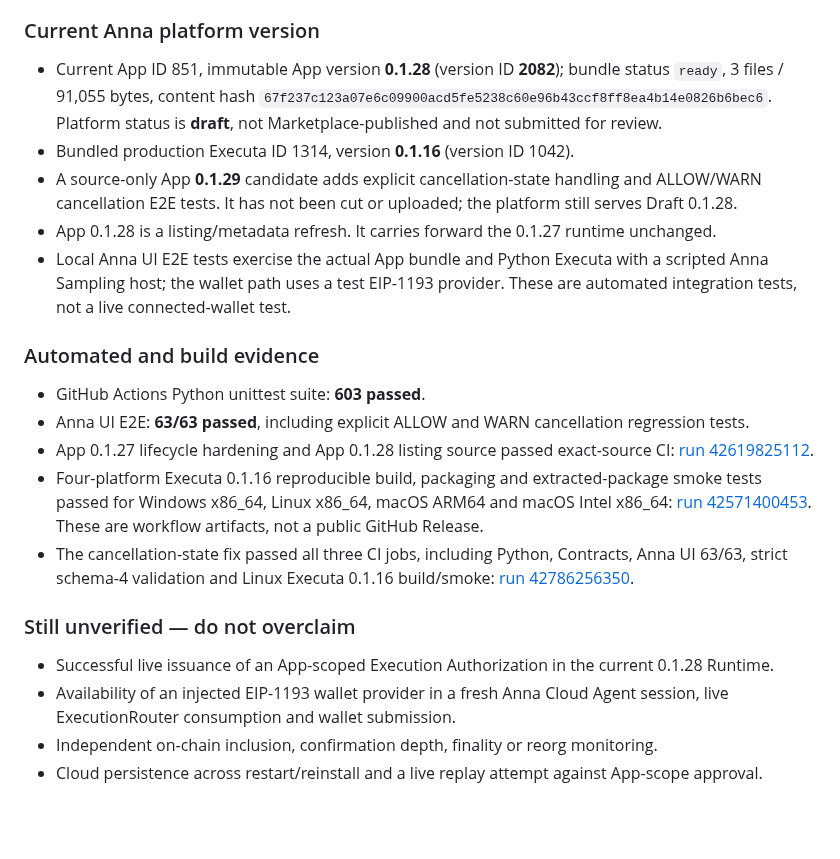
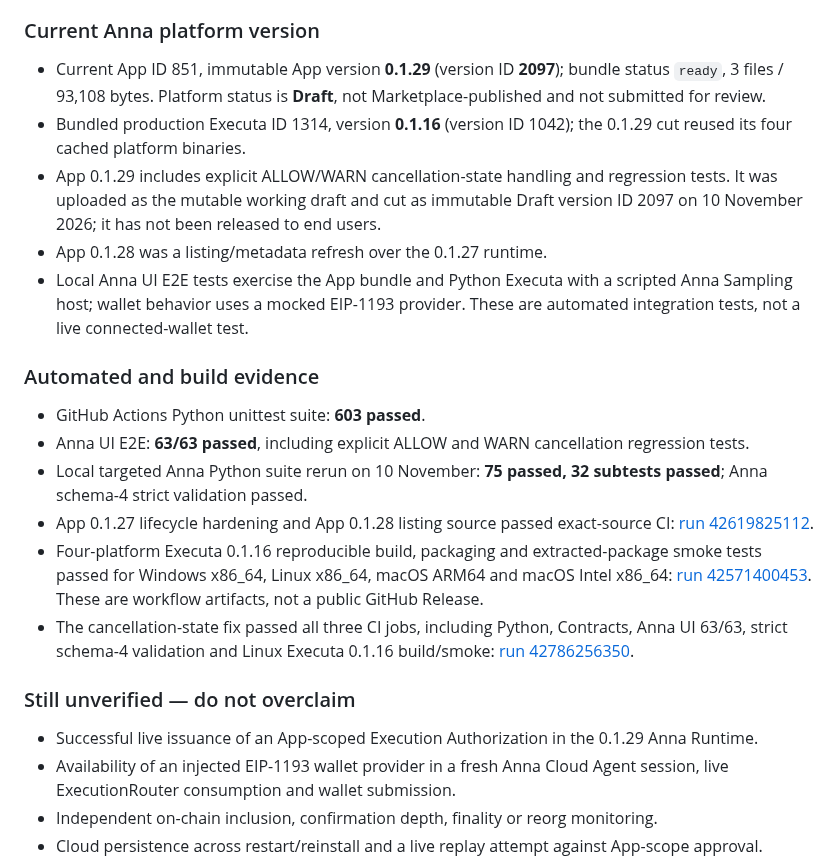
Before and after one commit to rudimentall1/verigate, a Markdown page: anna/README.md, the part around the change. Drawn GitHub-style; blank space fills up the shorter version.

Commit message:
docs(anna): sync platform version and live acceptance boundary

```diff
--- a/anna/README.md
+++ b/anna/README.md
@@ -103,23 +103,24 @@ Earlier release notes described a MetaMask prompt and ExecutionRouter consumptio
 
 ### Current Anna platform version
 
-- Current App ID 851, immutable App version **0.1.28** (version ID **2082**); bundle status `ready`, 3 files / 91,055 bytes, content hash `67f237c123a07e6c09900acd5fe5238c60e96b43ccf8ff8ea4b14e0826b6bec6`. Platform status is **draft**, not Marketplace-published and not submitted for review.
-- Bundled production Executa ID 1314, version **0.1.16** (version ID 1042).
-- A source-only App **0.1.29** candidate adds explicit cancellation-state handling and ALLOW/WARN cancellation E2E tests. It has not been cut or uploaded; the platform still serves Draft 0.1.28.
-- App 0.1.28 is a listing/metadata refresh. It carries forward the 0.1.27 runtime unchanged.
-- Local Anna UI E2E tests exercise the actual App bundle and Python Executa with a scripted Anna Sampling host; the wallet path uses a test EIP-1193 provider. These are automated integration tests, not a live connected-wallet test.
+- Current App ID 851, immutable App version **0.1.29** (version ID **2097**); bundle status `ready`, 3 files / 93,108 bytes. Platform status is **Draft**, not Marketplace-published and not submitted for review.
+- Bundled production Executa ID 1314, version **0.1.16** (version ID 1042); the 0.1.29 cut reused its four cached platform binaries.
+- App 0.1.29 includes explicit ALLOW/WARN cancellation-state handling and regression tests. It was uploaded as the mutable working draft and cut as immutable Draft version ID 2097 on 10 November 2026; it has not been released to end users.
+- App 0.1.28 was a listing/metadata refresh over the 0.1.27 runtime.
+- Local Anna UI E2E tests exercise the App bundle and Python Executa with a scripted Anna Sampling host; wallet behavior uses a mocked EIP-1193 provider. These are automated integration tests, not a live connected-wallet test.
 
 ### Automated and build evidence
 
 - GitHub Actions Python unittest suite: **603 passed**.
 - Anna UI E2E: **63/63 passed**, including explicit ALLOW and WARN cancellation regression tests.
+- Local targeted Anna Python suite rerun on 10 November: **75 passed, 32 subtests passed**; Anna schema-4 strict validation passed.
 - App 0.1.27 lifecycle hardening and App 0.1.28 listing source passed exact-source CI: [run 42619825112](https://github.com/rudimentall1/verigate/actions/runs/42619825112).
 - Four-platform Executa 0.1.16 reproducible build, packaging and extracted-package smoke tests passed for Windows x86_64, Linux x86_64, macOS ARM64 and macOS Intel x86_64: [run 42571400453](https://github.com/rudimentall1/verigate/actions/runs/42571400453). These are workflow artifacts, not a public GitHub Release.
 - The cancellation-state fix passed all three CI jobs, including Python, Contracts, Anna UI 63/63, strict schema-4 validation and Linux Executa 0.1.16 build/smoke: [run 42786256350](https://github.com/rudimentall1/verigate/actions/runs/42786256350).
 
 ### Still unverified — do not overclaim
 
-- Successful live issuance of an App-scoped Execution Authorization in the current 0.1.28 Runtime.
+- Successful live issuance of an App-scoped Execution Authorization in the 0.1.29 Anna Runtime.
 - Availability of an injected EIP-1193 wallet provider in a fresh Anna Cloud Agent session, live ExecutionRouter consumption and wallet submission.
 - Independent on-chain inclusion, confirmation depth, finality or reorg monitoring.
 - Cloud persistence across restart/reinstall and a live replay attempt against App-scope approval.
```
